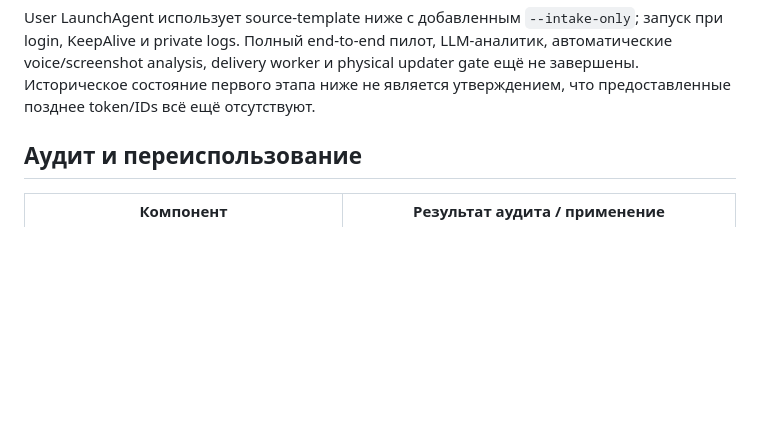
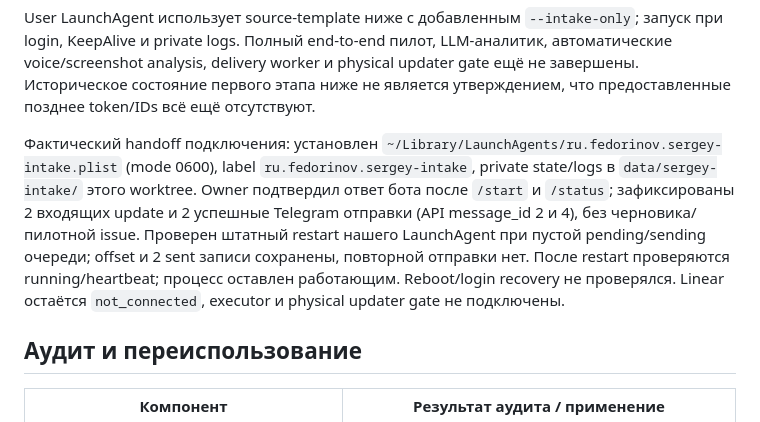
Before and after one commit to drthalas/Fedorinov_rewards, a Markdown page: docs/context/SERGEY_BOT_INTAKE.md, the part around the change. Drawn GitHub-style; blank space fills up the shorter version.

Commit message:
docs(ALE-528): record live Telegram service and restart verification

```diff
--- a/docs/context/SERGEY_BOT_INTAKE.md
+++ b/docs/context/SERGEY_BOT_INTAKE.md
@@ -40,6 +40,14 @@ User LaunchAgent использует source-template ниже с добавле
 KeepAlive и private logs. Полный end-to-end пилот, LLM-аналитик, автоматические voice/screenshot analysis,
 delivery worker и physical updater gate ещё не завершены. Историческое состояние первого этапа ниже
 не является утверждением, что предоставленные позднее token/IDs всё ещё отсутствуют.
+
+Фактический handoff подключения: установлен `~/Library/LaunchAgents/ru.fedorinov.sergey-intake.plist`
+(mode 0600), label `ru.fedorinov.sergey-intake`, private state/logs в `data/sergey-intake/` этого worktree.
+Owner подтвердил ответ бота после `/start` и `/status`; зафиксированы 2 входящих update и 2 успешные
+Telegram отправки (API message_id 2 и 4), без черновика/пилотной issue. Проверен штатный restart нашего
+LaunchAgent при пустой pending/sending очереди; offset и 2 sent записи сохранены, повторной отправки нет.
+После restart проверяются running/heartbeat; процесс оставлен работающим. Reboot/login recovery не проверялся.
+Linear остаётся `not_connected`, executor и physical updater gate не подключены.
 
 ## Аудит и переиспользование
 
```
